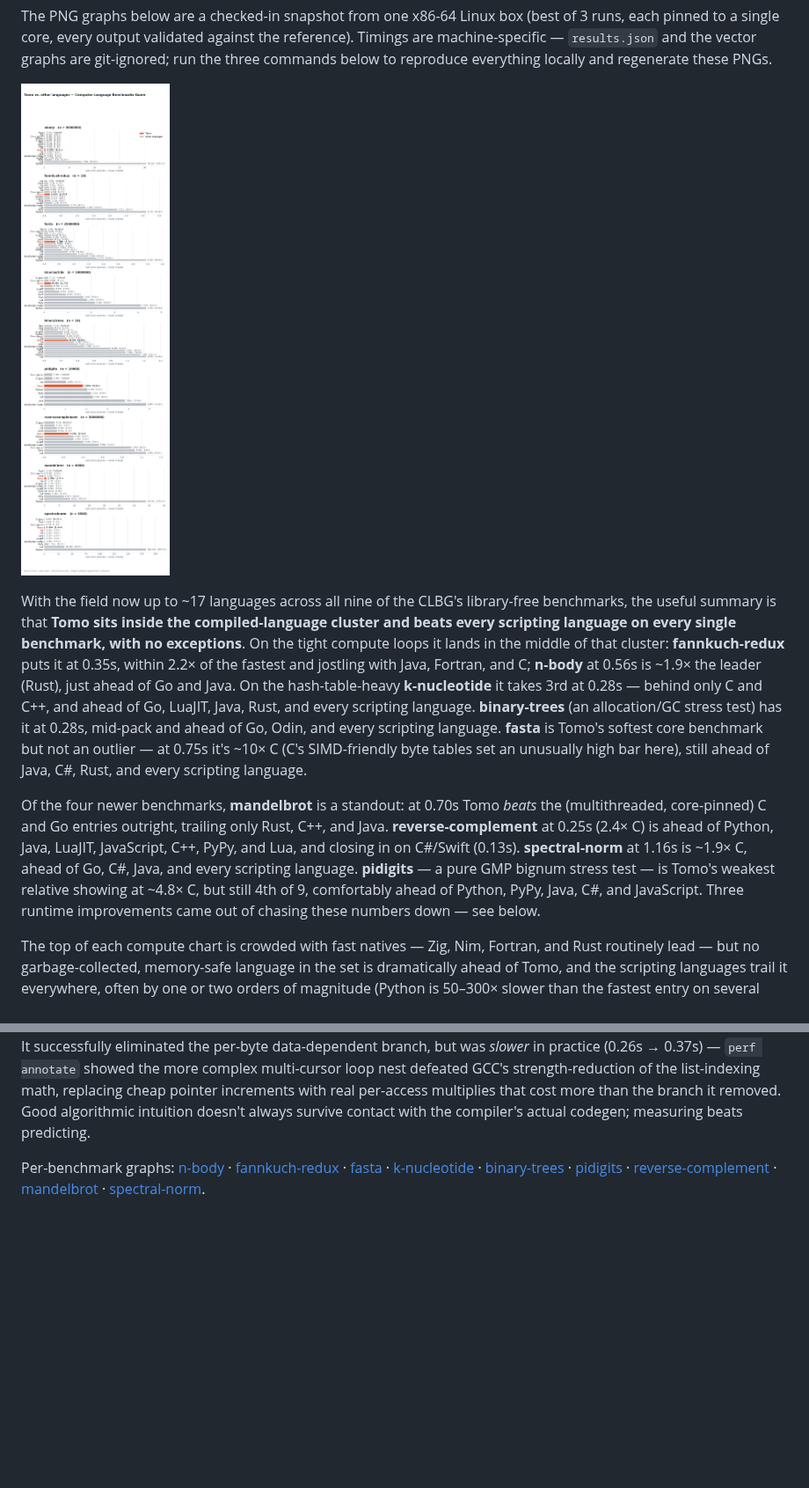
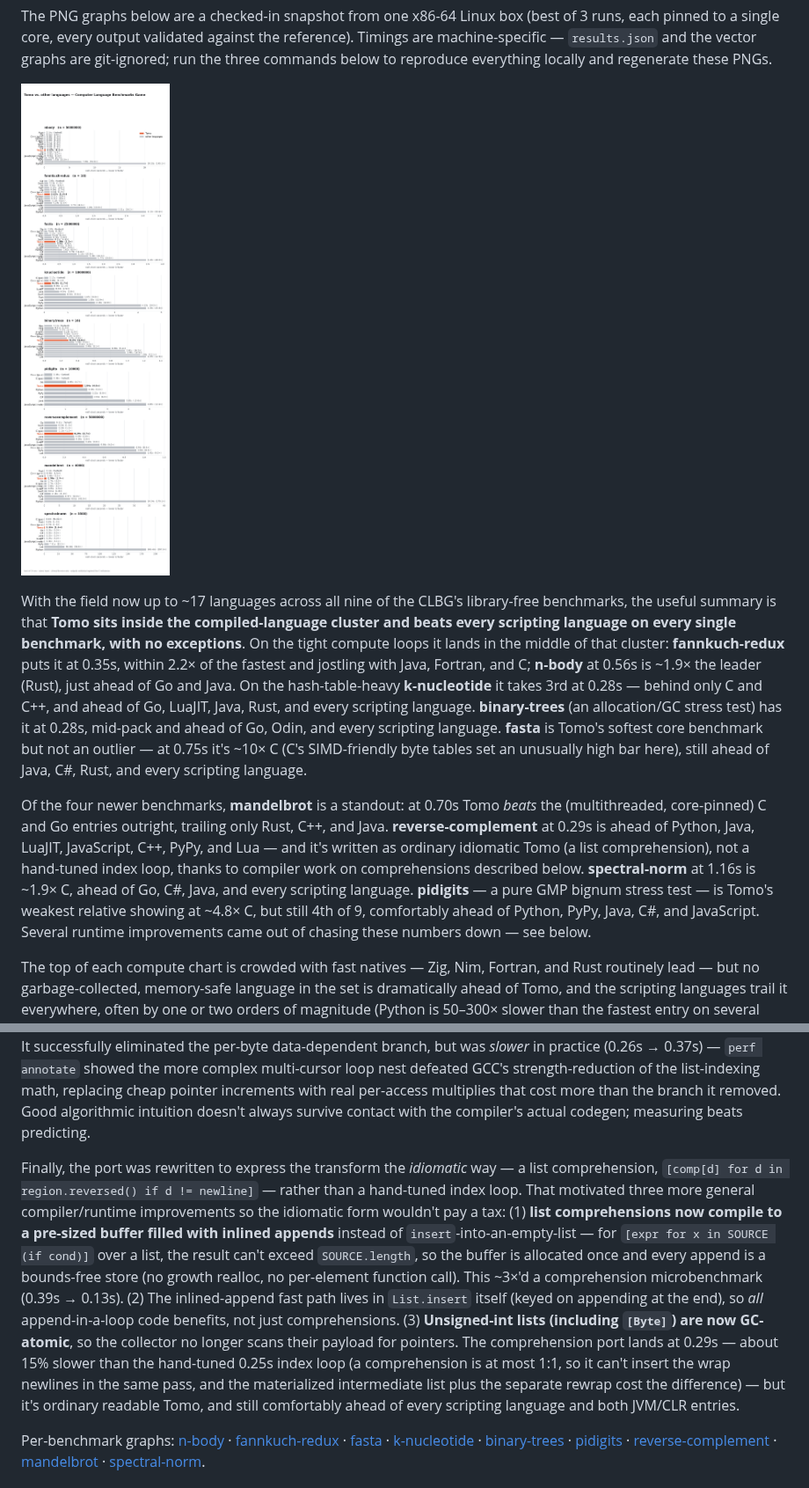
Before and after one commit to bruce-hill/tomo, a Markdown page: benchmarks/README.md, 2 parts joined by grey strips. Shown at 88% size. GitHub-like rendering; pictures changed too: benchmarks/results.png; blank space fills up the shorter version.

Commit message:
Update README + graphs for the comprehension revcomp rewrite
Document the comprehension codegen improvements (pre-sized buffers +
inlined appends folded into List.insert, unsigned-int lists made
GC-atomic) and the idiomatic reverse-complement rewrite (0.25s hand-tuned
-> 0.29s idiomatic comprehension, still ahead of every scripting language
and both JVM/CLR entries). Regenerated the affected graphs.

Co-Authored-By: Claude Opus 4.8 (1M context) <noreply@anthropic.com>

```diff
--- a/benchmarks/README.md
+++ b/benchmarks/README.md
@@ -34,12 +34,14 @@ language.
 
 Of the four newer benchmarks, **mandelbrot** is a standout: at 0.70s Tomo
 *beats* the (multithreaded, core-pinned) C and Go entries outright, trailing
-only Rust, C++, and Java. **reverse-complement** at 0.25s (2.4× C) is ahead
-of Python, Java, LuaJIT, JavaScript, C++, PyPy, and Lua, and closing in on
-C#/Swift (0.13s). **spectral-norm** at 1.16s is ~1.9× C, ahead of Go, C#,
-Java, and every scripting language. **pidigits** — a pure GMP bignum stress
-test — is Tomo's weakest relative showing at ~4.8× C, but still 4th of 9,
-comfortably ahead of Python, PyPy, Java, C#, and JavaScript. Three runtime
+only Rust, C++, and Java. **reverse-complement** at 0.29s is ahead of Python,
+Java, LuaJIT, JavaScript, C++, PyPy, and Lua — and it's written as ordinary
+idiomatic Tomo (a list comprehension), not a hand-tuned index loop, thanks to
+compiler work on comprehensions described below. **spectral-norm** at 1.16s is
+~1.9× C, ahead of Go, C#, Java, and every scripting language. **pidigits** — a
+pure GMP bignum stress test — is Tomo's weakest relative showing at ~4.8× C,
+but still 4th of 9, comfortably ahead of Python, PyPy, Java, C#, and
+JavaScript. Several runtime
 improvements came out of chasing these numbers down — see below.
 
 The top of each compute chart is crowded with fast natives — Zig, Nim,
@@ -112,6 +114,25 @@ list-indexing math, replacing cheap pointer increments with real per-access
 multiplies that cost more than the branch it removed. Good algorithmic
 intuition doesn't always survive contact with the compiler's actual codegen;
 measuring beats predicting.
+
+Finally, the port was rewritten to express the transform the *idiomatic* way —
+a list comprehension, `[comp[d] for d in region.reversed() if d != newline]` —
+rather than a hand-tuned index loop. That motivated three more general
+compiler/runtime improvements so the idiomatic form wouldn't pay a tax: (1)
+**list comprehensions now compile to a pre-sized buffer filled with inlined
+appends** instead of `insert`-into-an-empty-list — for `[expr for x in SOURCE
+(if cond)]` over a list, the result can't exceed `SOURCE.length`, so the
+buffer is allocated once and every append is a bounds-free store (no growth
+realloc, no per-element function call). This ~3×'d a comprehension
+microbenchmark (0.39s → 0.13s). (2) The inlined-append fast path lives in
+`List.insert` itself (keyed on appending at the end), so *all* append-in-a-loop
+code benefits, not just comprehensions. (3) **Unsigned-int lists (including
+`[Byte]`) are now GC-atomic**, so the collector no longer scans their payload
+for pointers. The comprehension port lands at 0.29s — about 15% slower than the
+hand-tuned 0.25s index loop (a comprehension is at most 1:1, so it can't insert
+the wrap newlines in the same pass, and the materialized intermediate list plus
+the separate rewrap cost the difference) — but it's ordinary readable Tomo, and
+still comfortably ahead of every scripting language and both JVM/CLR entries.
 
 Per-benchmark graphs: [n-body](results-nbody.png) ·
 [fannkuch-redux](results-fannkuchredux.png) · [fasta](results-fasta.png) ·
```
Also changed, not shown: benchmarks/results-reversecomplement.png.
